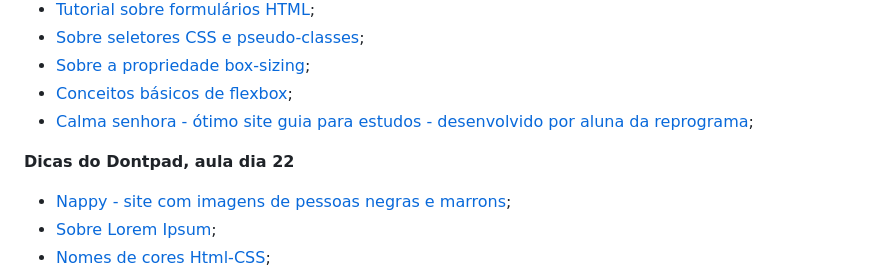
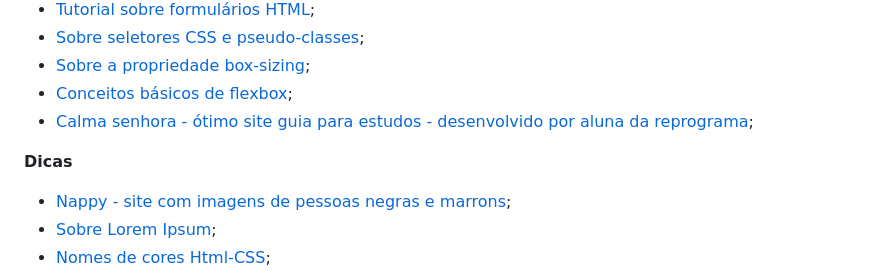
Before and after one commit to reprograma/on23-santander-s2-html-css, a Markdown page: README.md, the part around the change. GitHub-like rendering.

Commit message:
updade 01

```diff
--- a/README.md
+++ b/README.md
@@ -29,7 +29,7 @@ _css é o estilo por cima_
 - [Conceitos básicos de flexbox](https://developer.mozilla.org/pt-BR/docs/Web/CSS/CSS_Flexible_Box_Layout/Conceitos_Basicos_do_Flexbox);
 - [Calma senhora - ótimo site guia para estudos - desenvolvido por aluna da reprograma](https://calma-senhora.netlify.app/);
 
-**Dicas do Dontpad, aula dia 22**
+**Dicas**
 
 - [Nappy - site com imagens de pessoas negras e marrons](https://www.nappy.co/);
 - [Sobre Lorem Ipsum](https://pt.lipsum.com/);
```
